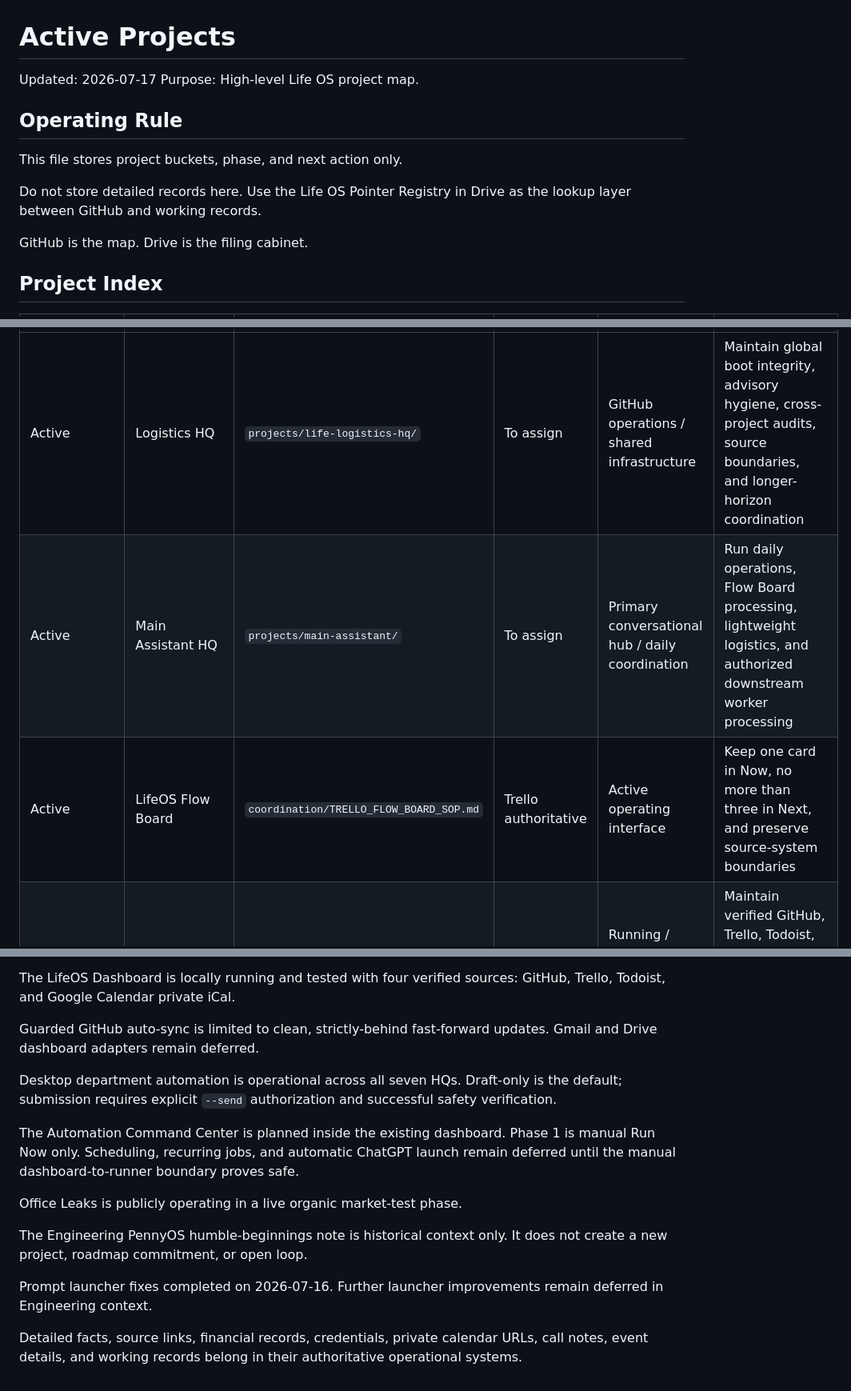
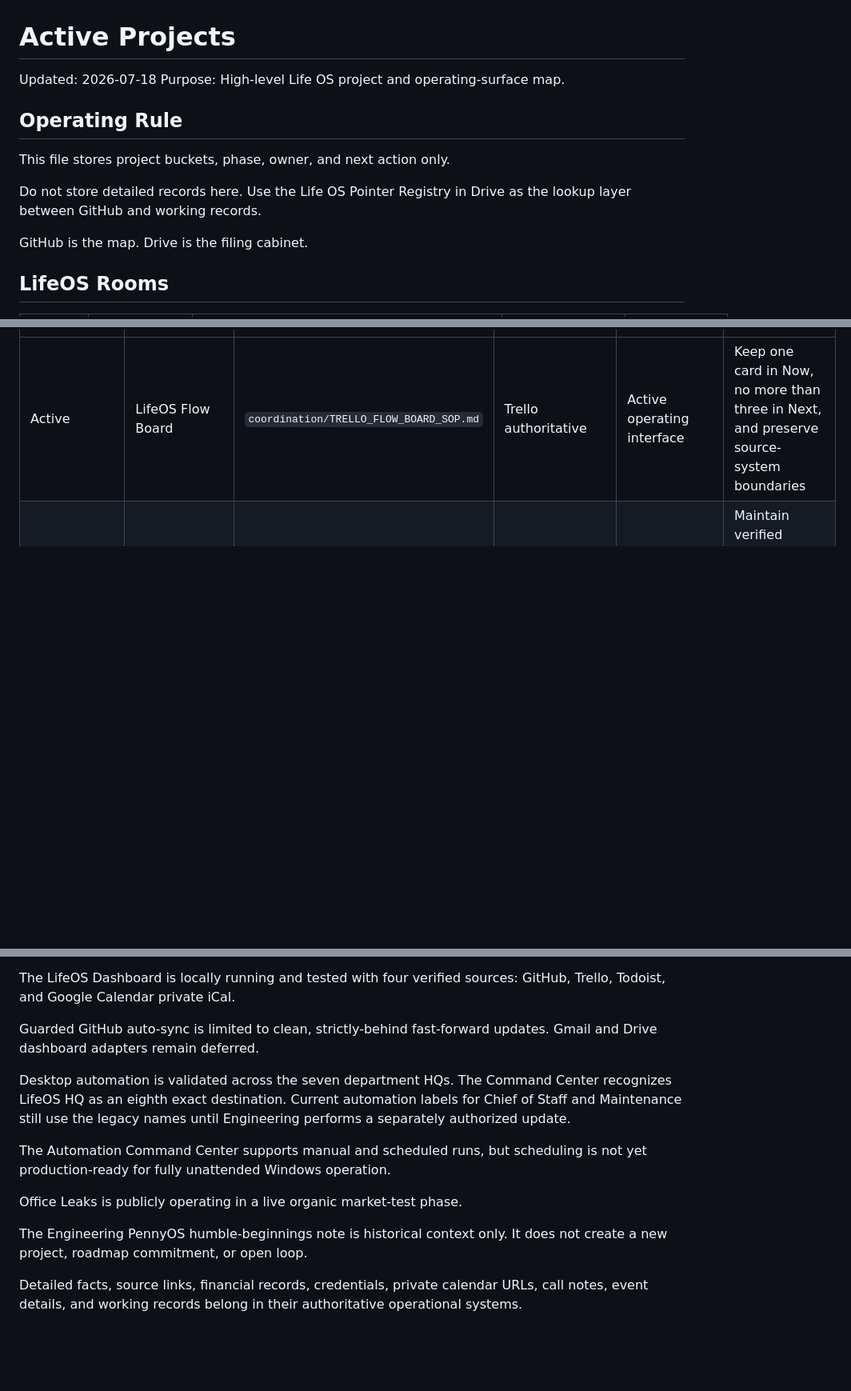
Before and after one commit to recoveryrob83-lab/Penny-Long-Term-Memory, a Markdown page: memory/04_ACTIVE_PROJECTS.md, 3 parts joined by grey strips. Shown at 80% size. GitHub-like rendering; blank space fills up the shorter version.

Commit message:
Align active project map with eight-room architecture

```diff
--- a/memory/04_ACTIVE_PROJECTS.md
+++ b/memory/04_ACTIVE_PROJECTS.md
@@ -1,15 +1,15 @@
 # Active Projects
 
-Updated: 2026-07-17
-Purpose: High-level Life OS project map.
+Updated: 2026-07-18
+Purpose: High-level Life OS project and operating-surface map.
 
 ## Operating Rule
 
-This file stores project buckets, phase, and next action only.
+This file stores project buckets, phase, owner, and next action only.
 
 Do not store detailed records here. Use the Life OS Pointer Registry in Drive as the lookup layer between GitHub and working records.
 
 GitHub is the map. Drive is the filing cabinet.
 
-## Project Index
+## LifeOS Rooms
 
@@ -17,5 +30,3 @@ GitHub is the map. Drive is the filing cabinet.
 |---|---|---|---|---|---|
-| Active | Logistics HQ | `projects/life-logistics-hq/` | To assign | GitHub operations / shared infrastructure | Maintain global boot integrity, advisory hygiene, cross-project audits, source boundaries, and longer-horizon coordination |
-| Active | Main Assistant HQ | `projects/main-assistant/` | To assign | Primary conversational hub / daily coordination | Run daily operations, Flow Board processing, lightweight logistics, and authorized downstream worker processing |
 | Active | LifeOS Flow Board | `coordination/TRELLO_FLOW_BOARD_SOP.md` | Trello authoritative | Active operating interface | Keep one card in Now, no more than three in Next, and preserve source-system boundaries |
 | Active | LifeOS Dashboard | `apps/lifeos-dashboard/` | Local Windows application | Running / tested / read-mostly four-source interface | Maintain verified GitHub, Trello, Todoist, and Calendar views; expand only after demonstrated need and explicit routing |
@@ -57,14 +56,12 @@ The LifeOS Dashboard is locally running and tested with four verified sources: G
 
 Guarded GitHub auto-sync is limited to clean, strictly-behind fast-forward updates. Gmail and Drive dashboard adapters remain deferred.
 
-Desktop department automation is operational across all seven HQs. Draft-only is the default; submission requires explicit `--send` authorization and successful safety verification.
+Desktop automation is validated across the seven department HQs. The Command Center recognizes LifeOS HQ as an eighth exact destination. Current automation labels for Chief of Staff and Maintenance still use the legacy names until Engineering performs a separately authorized update.
 
-The Automation Command Center is planned inside the existing dashboard. Phase 1 is manual Run Now only. Scheduling, recurring jobs, and automatic ChatGPT launch remain deferred until the manual dashboard-to-runner boundary proves safe.
+The Automation Command Center supports manual and scheduled runs, but scheduling is not yet production-ready for fully unattended Windows operation.
 
 Office Leaks is publicly operating in a live organic market-test phase.
 
 The Engineering PennyOS humble-beginnings note is historical context only. It does not create a new project, roadmap commitment, or open loop.
 
-Prompt launcher fixes completed on 2026-07-16. Further launcher improvements remain deferred in Engineering context.
-
 Detailed facts, source links, financial records, credentials, private calendar URLs, call notes, event details, and working records belong in their authoritative operational systems.
```
Also changed, not shown: other parts of memory/04_ACTIVE_PROJECTS.md (+28 -27 lines).
